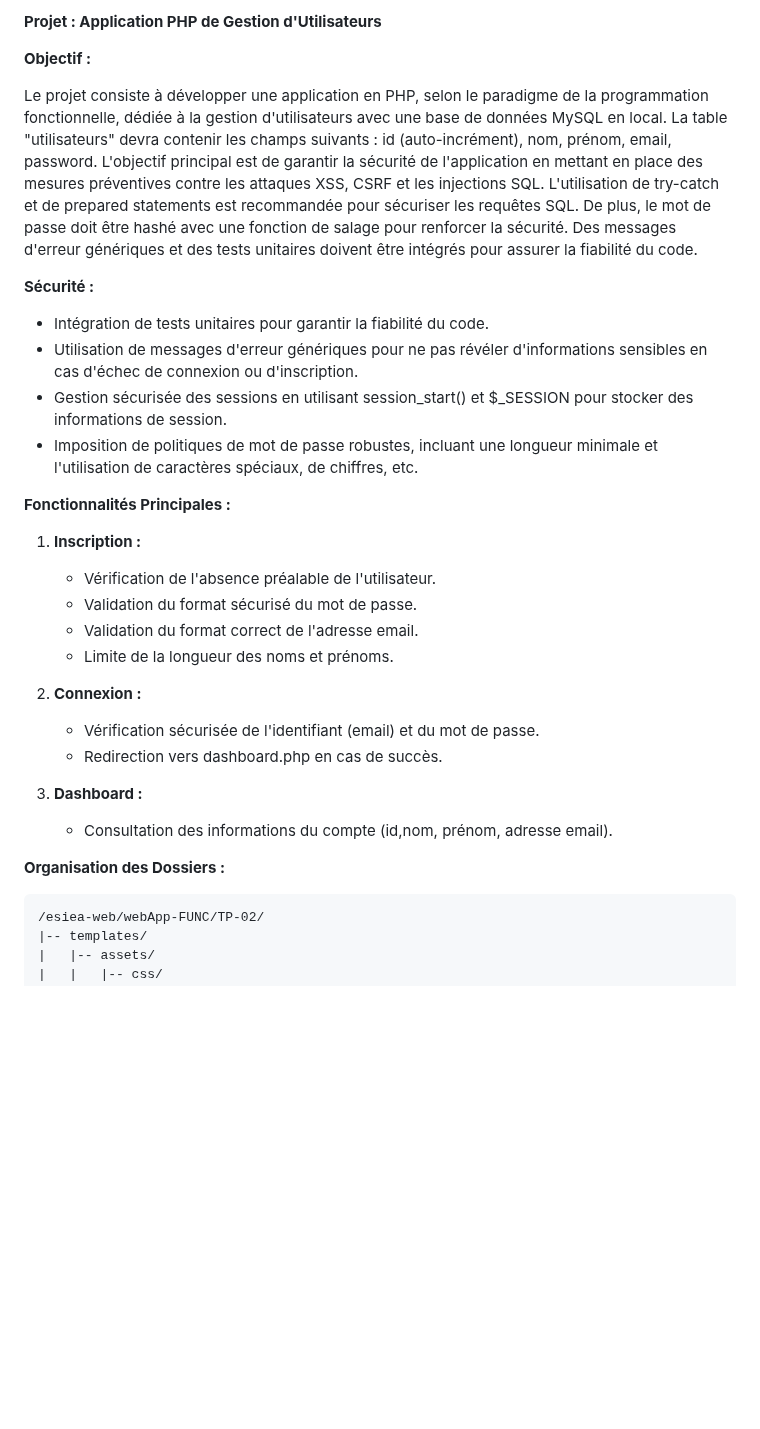
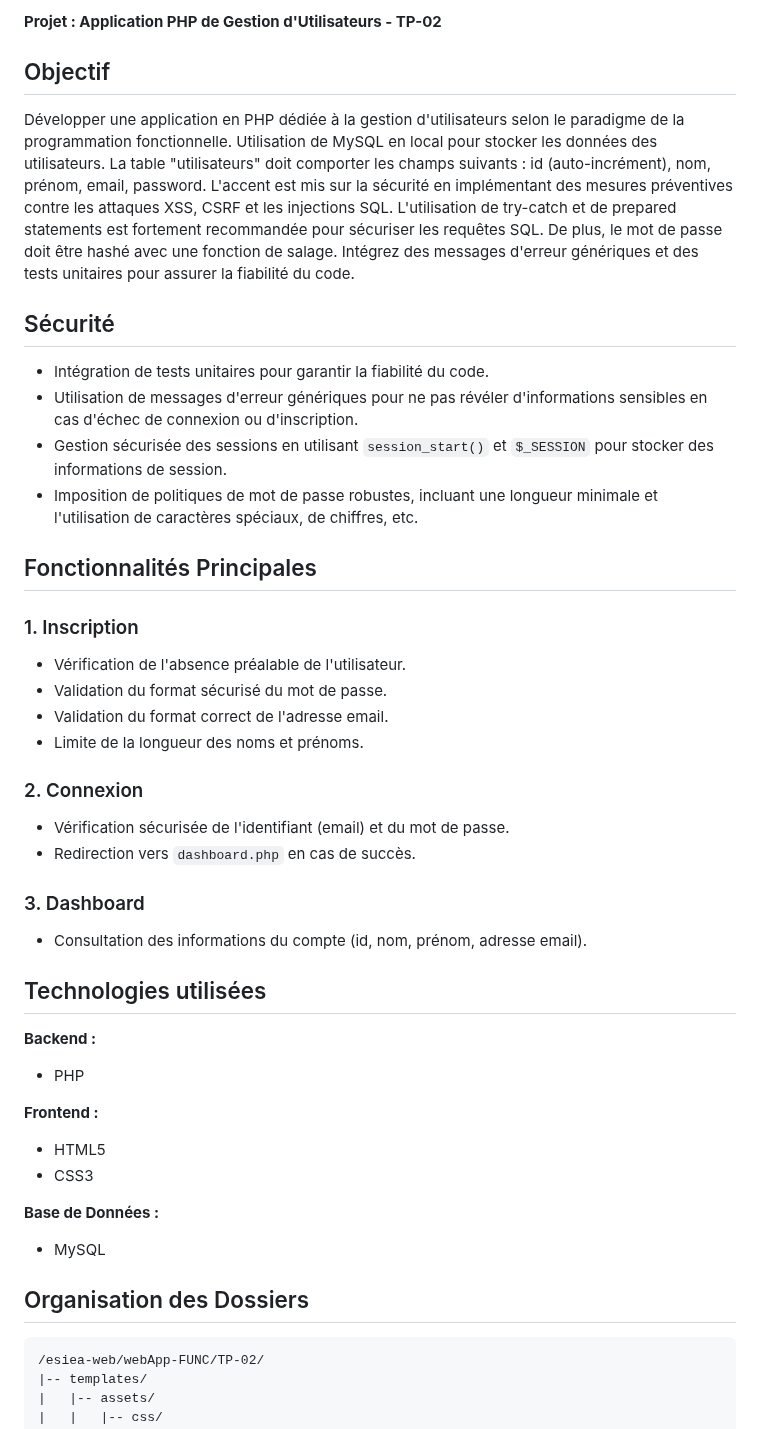
Before and after one commit to yugmerabtene/ESIEA-FISE-WEB-2024, a Markdown page: webApp-FUNC-TP-02.md, the part around one of its changes. Drawn GitHub-style; blank space fills up the shorter version.

````diff
--- a/webApp-FUNC-TP-02.md
+++ b/webApp-FUNC-TP-02.md
@@ -1,33 +1,49 @@
-**Projet : Application PHP de Gestion d'Utilisateurs**
+**Projet : Application PHP de Gestion d'Utilisateurs - TP-02**
 
-**Objectif :**
+## Objectif
 
-Le projet consiste à développer une application en PHP, selon le paradigme de la programmation fonctionnelle, dédiée à la gestion d'utilisateurs avec une base de données MySQL en local. La table "utilisateurs" devra contenir les champs suivants : id (auto-incrément), nom, prénom, email, password. L'objectif principal est de garantir la sécurité de l'application en mettant en place des mesures préventives contre les attaques XSS, CSRF et les injections SQL. L'utilisation de try-catch et de prepared statements est recommandée pour sécuriser les requêtes SQL. De plus, le mot de passe doit être hashé avec une fonction de salage pour renforcer la sécurité. Des messages d'erreur génériques et des tests unitaires doivent être intégrés pour assurer la fiabilité du code.
+Développer une application en PHP dédiée à la gestion d'utilisateurs selon le paradigme de la programmation fonctionnelle. Utilisation de MySQL en local pour stocker les données des utilisateurs. La table "utilisateurs" doit comporter les champs suivants : id (auto-incrément), nom, prénom, email, password. L'accent est mis sur la sécurité en implémentant des mesures préventives contre les attaques XSS, CSRF et les injections SQL. L'utilisation de try-catch et de prepared statements est fortement recommandée pour sécuriser les requêtes SQL. De plus, le mot de passe doit être hashé avec une fonction de salage. Intégrez des messages d'erreur génériques et des tests unitaires pour assurer la fiabilité du code.
 
-**Sécurité :**
+## Sécurité
+
 - Intégration de tests unitaires pour garantir la fiabilité du code.
 - Utilisation de messages d'erreur génériques pour ne pas révéler d'informations sensibles en cas d'échec de connexion ou d'inscription.
-- Gestion sécurisée des sessions en utilisant session_start() et $_SESSION pour stocker des informations de session.
+- Gestion sécurisée des sessions en utilisant `session_start()` et `$_SESSION` pour stocker des informations de session.
 - Imposition de politiques de mot de passe robustes, incluant une longueur minimale et l'utilisation de caractères spéciaux, de chiffres, etc.
 
-**Fonctionnalités Principales :**
+## Fonctionnalités Principales
 
-1. **Inscription :**
-   - Vérification de l'absence préalable de l'utilisateur.
-   - Validation du format sécurisé du mot de passe.
-   - Validation du format correct de l'adresse email.
-   - Limite de la longueur des noms et prénoms.
+### 1. Inscription
 
-2. **Connexion :**
-   - Vérification sécurisée de l'identifiant (email) et du mot de passe.
-   - Redirection vers dashboard.php en cas de succès.
+- Vérification de l'absence préalable de l'utilisateur.
+- Validation du format sécurisé du mot de passe.
+- Validation du format correct de l'adresse email.
+- Limite de la longueur des noms et prénoms.
 
-3. **Dashboard :**
-   - Consultation des informations du compte (id,nom, prénom, adresse email).
+### 2. Connexion
 
-**Organisation des Dossiers :**
+- Vérification sécurisée de l'identifiant (email) et du mot de passe.
+- Redirection vers `dashboard.php` en cas de succès.
 
-```plaintext
+### 3. Dashboard
+
+- Consultation des informations du compte (id, nom, prénom, adresse email).
+
+## Technologies utilisées
+
+**Backend :**
+- PHP
+
+**Frontend :**
+- HTML5
+- CSS3
+
+**Base de Données :**
+- MySQL
+
+## Organisation des Dossiers
+
+```
 /esiea-web/webApp-FUNC/TP-02/
 |-- templates/
 |   |-- assets/
````
Also changed, not shown: other parts of webApp-FUNC-TP-02.md (+44 -12 lines).
